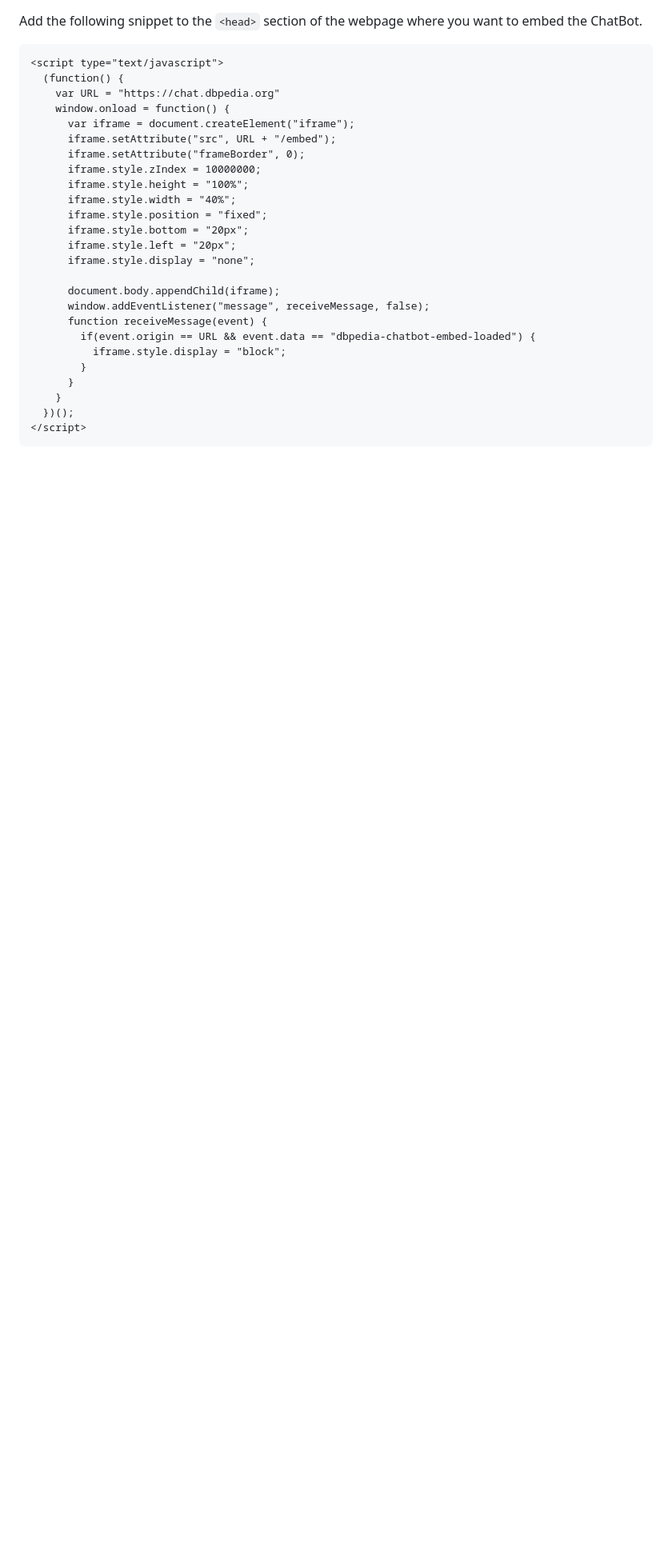
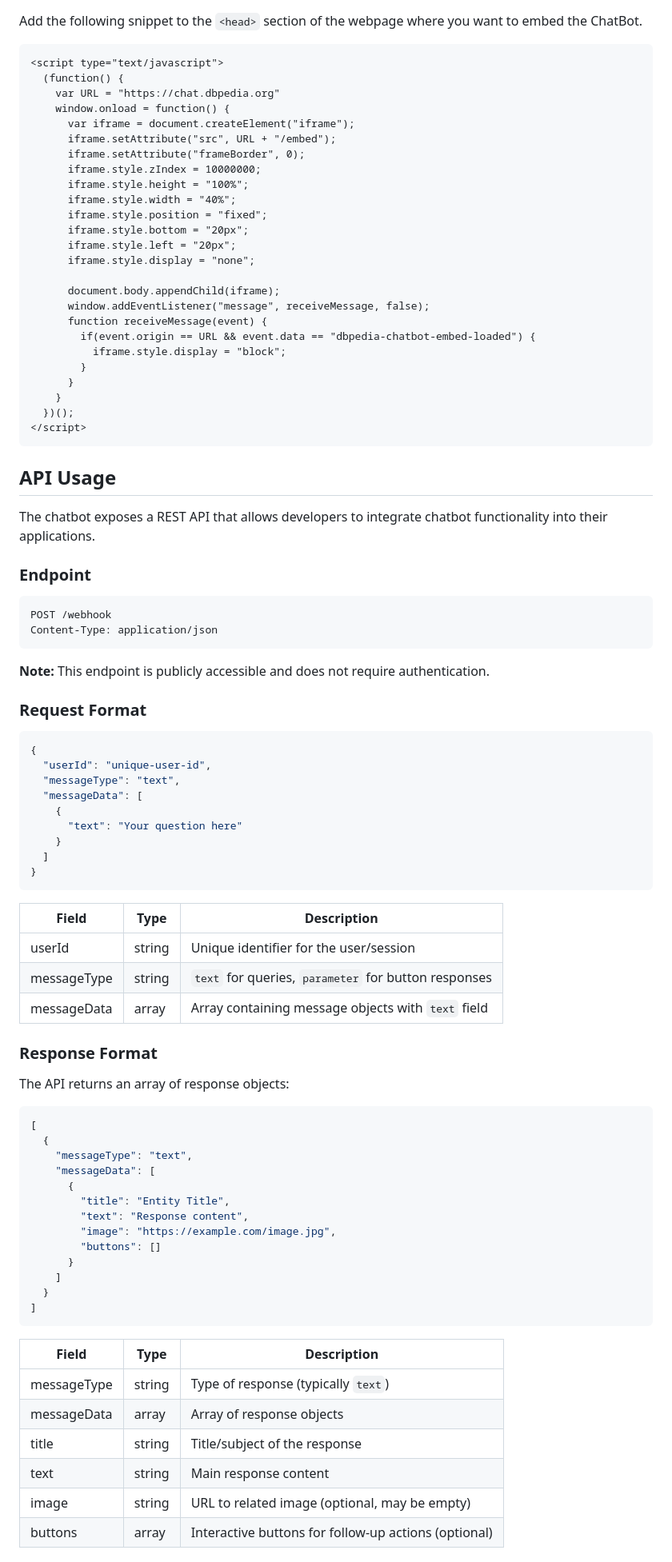
Before and after one commit to dbpedia/chatbot, a Markdown page: README.md, the part around one of its changes. Shown at 80% size. GitHub-like rendering; blank space fills up the shorter version.

````diff
--- a/README.md
+++ b/README.md
@@ -98,3 +98,60 @@ Add the following snippet to the `<head>` section of the webpage where you want
 </script>
 ```
 
+## API Usage
+The chatbot exposes a REST API that allows developers to integrate chatbot functionality into their applications.
+
+### Endpoint
+```
+POST /webhook
+Content-Type: application/json
+```
+
+**Note:** This endpoint is publicly accessible and does not require authentication.
+
+### Request Format
+```json
+{
+  "userId": "unique-user-id",
+  "messageType": "text",
+  "messageData": [
+    {
+      "text": "Your question here"
+    }
+  ]
+}
+```
+
+| Field | Type | Description |
+|-------|------|-------------|
+| userId | string | Unique identifier for the user/session |
+| messageType | string | `text` for queries, `parameter` for button responses |
+| messageData | array | Array containing message objects with `text` field |
+
+### Response Format
+The API returns an array of response objects:
+```json
+[
+  {
+    "messageType": "text",
+    "messageData": [
+      {
+        "title": "Entity Title",
+        "text": "Response content",
+        "image": "https://example.com/image.jpg",
+        "buttons": []
+      }
+    ]
+  }
+]
+```
+
+| Field | Type | Description |
+|-------|------|-------------|
+| messageType | string | Type of response (typically `text`) |
+| messageData | array | Array of response objects |
+| title | string | Title/subject of the response |
+| text | string | Main response content |
+| image | string | URL to related image (optional, may be empty) |
+| buttons | array | Interactive buttons for follow-up actions (optional) |
+
````
Also changed, not shown: other parts of README.md (+56 -0 lines).
